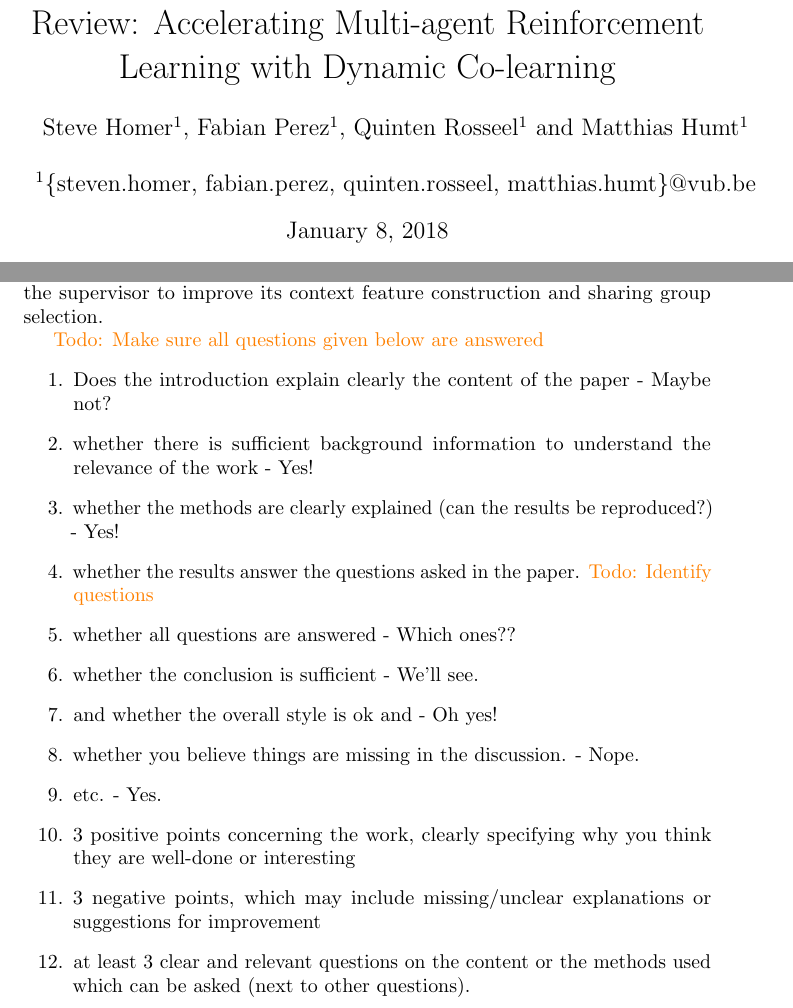
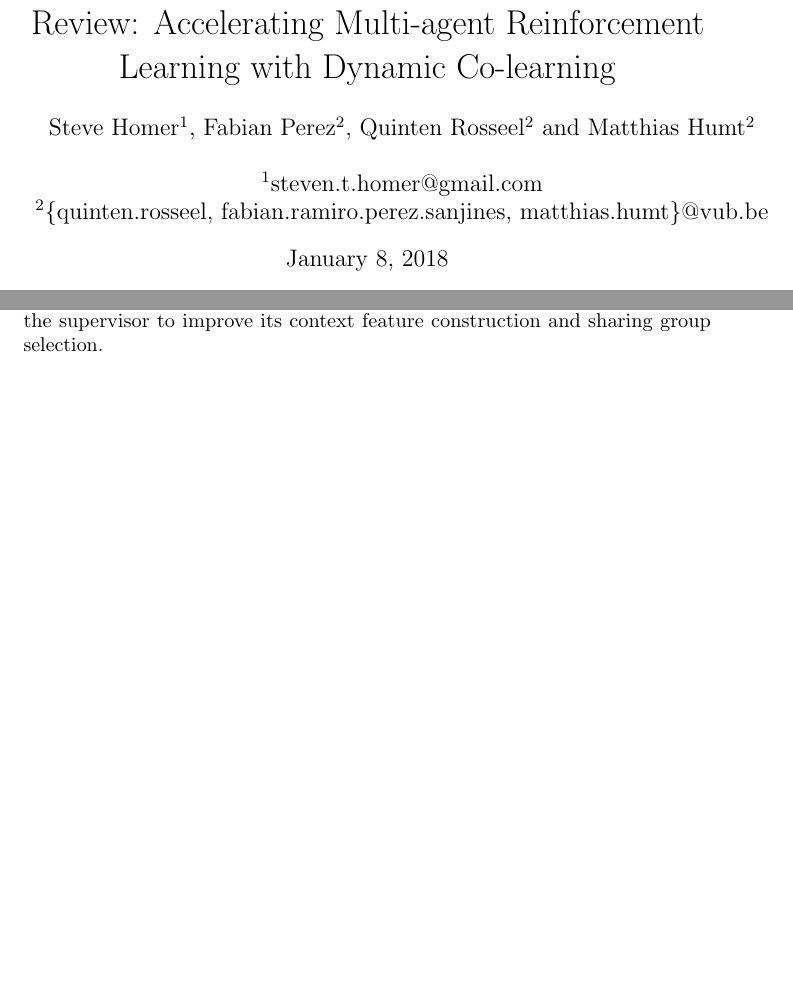
Before and after one commit to hummat/cgtproject, a LaTeX paper (report/report.tex): two parts of pages 1 and 10 of 11 before the commit and two parts of pages 1 and 10 of 10 after it, joined at a grey line, cut so that both start at the same text, the shorter picture padded with empty space. Compiled offline with pdfLaTeX; a LaTeX package or settings file that is missing is left out.

Commit message:
Last chance

```diff
--- a/report/report.tex
+++ b/report/report.tex
@@ -35,9 +35,10 @@
 
 \title{Review: Accelerating Multi-agent Reinforcement Learning
 with Dynamic Co-learning}
-\author{Steve Homer$^1$, Fabian Perez$^1$, Quinten Rosseel$^1$ and Matthias Humt$^1$ \\
+\author{Steve Homer$^1$, Fabian Perez$^2$, Quinten Rosseel$^2$ and Matthias Humt$^2$ \\
 \mbox{}\\
-$^1$\{steven.homer, fabian.perez, quinten.rosseel, matthias.humt\}@vub.be}
+$^1$steven.t.homer@gmail.com\\
+$^2$\{quinten.rosseel, fabian.ramiro.perez.sanjines, matthias.humt\}@vub.be}
 
 
 \begin{document}
@@ -195,22 +196,6 @@ In relation to context features, an analysis of the quality vs. quantity tradeof
 
 Another avenue may be to extend reinforcement learning to the supervisor.  Since currently, supervisors only perform computation and communication, there is no learning or improvement occurring within a supervisor.  If the subordinate could respond to the supervisor with a reward signal when it receives experiences, the supervisor may be able to use it to learn more about what context features are effective, or which subordinates respond well to shared experiences, allowing the supervisor to improve its context feature construction and sharing group selection.
 
-\\\todo{Make sure all questions given below are answered}
-\begin{enumerate}
- \item Does the introduction explain clearly the content of the paper - Maybe not?
- \item whether there is sufficient background information to understand the relevance of the work - Yes!
- \item whether the methods are clearly explained (can the results be reproduced?) - Yes!
- \item whether the results answer the questions asked in the paper. \todo{Identify questions}
- \item whether all questions are answered - Which ones??
- \item whether the conclusion is sufficient - We'll see.
- \item and whether the overall style is ok and - Oh yes!
- \item whether you believe things are missing in the discussion. - Nope.
- \item etc. - Yes.
- \item 3 positive points concerning the work, clearly specifying why you think they are well-done or interesting
- \item 3 negative points, which may include missing/unclear explanations or suggestions for improvement
- \item at least 3 clear and relevant questions on the content or the methods used which can be asked (next to other questions).
-\end{enumerate}
-
 \footnotesize
 \bibliographystyle{apalike}
 \bibliography{bibliography}
```
Also changed, not shown: report/figures/figure4.png (deleted), report/report.pdf, report/report.tex (12 more changed lines).
